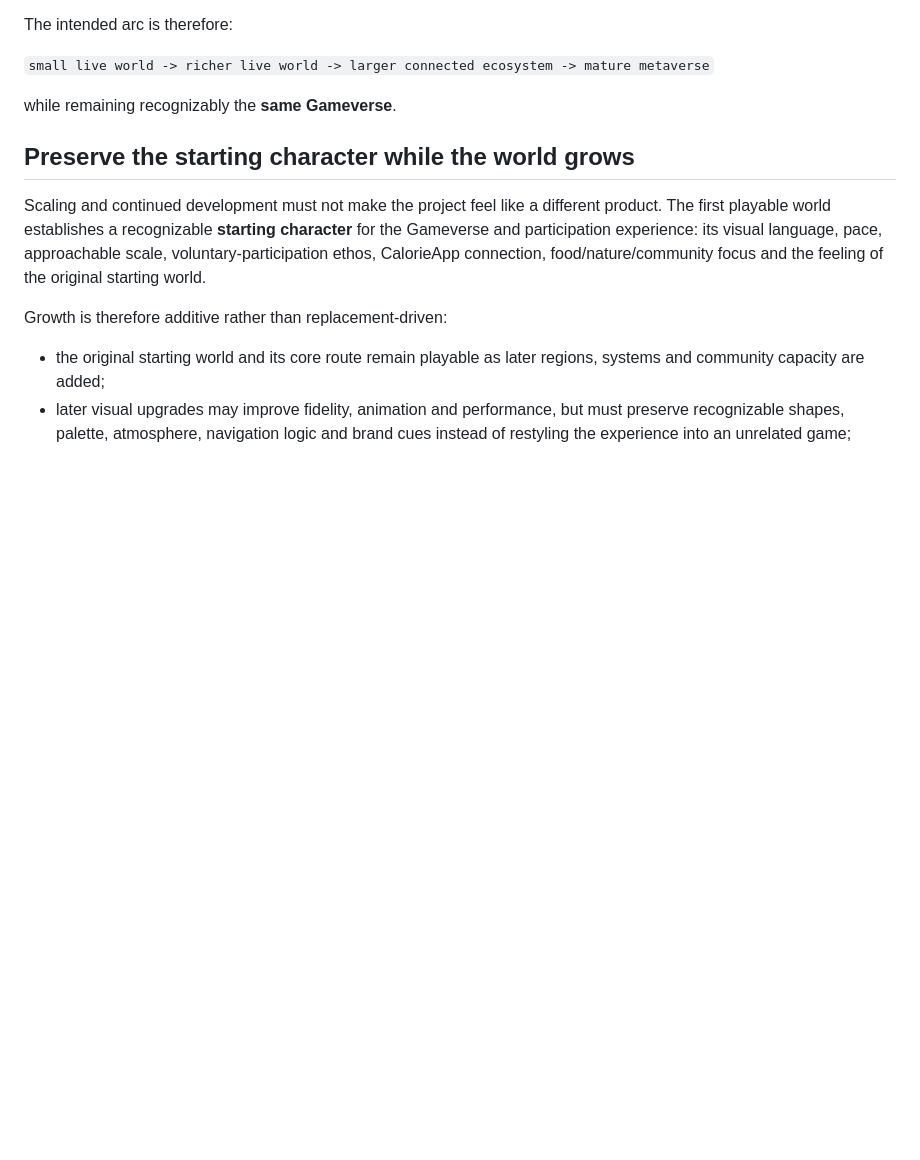
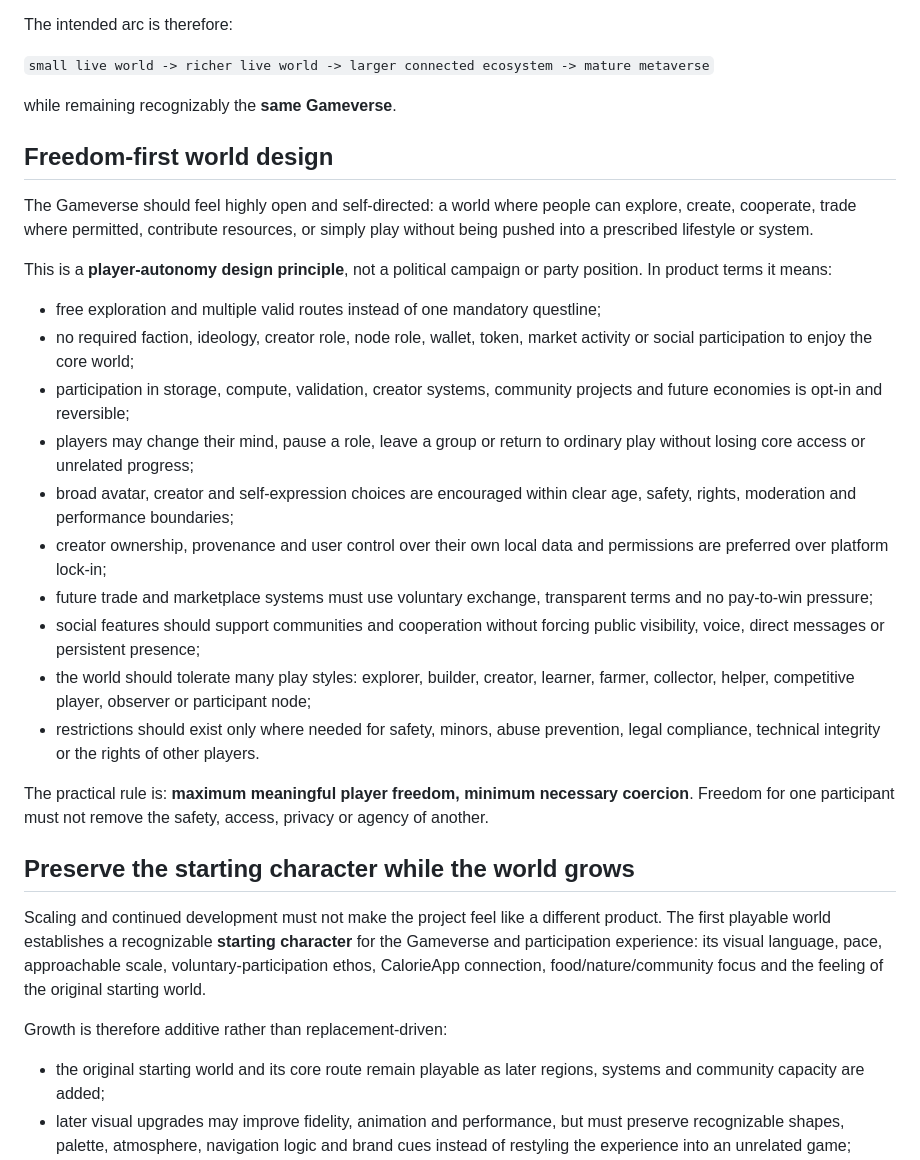
Before and after one commit to CalorieToken/CalorieApp, a Markdown page: docs/SHOWCASE_OPEN_WORLD_MASTERPLAN.md, the part around the change. Rendered like a GitHub page; blank space fills up the shorter version.

Commit message:
Define Gameverse as a freedom-first player-driven world

```diff
--- a/docs/SHOWCASE_OPEN_WORLD_MASTERPLAN.md
+++ b/docs/SHOWCASE_OPEN_WORLD_MASTERPLAN.md
@@ -66,6 +66,40 @@ The intended arc is therefore:
 `small live world -> richer live world -> larger connected ecosystem -> mature metaverse`
 
 while remaining recognizably the **same Gameverse**.
+
+## Freedom-first world design
+
+The Gameverse should feel highly open and self-directed: a world where people
+can explore, create, cooperate, trade where permitted, contribute resources, or
+simply play without being pushed into a prescribed lifestyle or system.
+
+This is a **player-autonomy design principle**, not a political campaign or party
+position. In product terms it means:
+
+- free exploration and multiple valid routes instead of one mandatory questline;
+- no required faction, ideology, creator role, node role, wallet, token, market
+  activity or social participation to enjoy the core world;
+- participation in storage, compute, validation, creator systems, community
+  projects and future economies is opt-in and reversible;
+- players may change their mind, pause a role, leave a group or return to ordinary
+  play without losing core access or unrelated progress;
+- broad avatar, creator and self-expression choices are encouraged within clear
+  age, safety, rights, moderation and performance boundaries;
+- creator ownership, provenance and user control over their own local data and
+  permissions are preferred over platform lock-in;
+- future trade and marketplace systems must use voluntary exchange, transparent
+  terms and no pay-to-win pressure;
+- social features should support communities and cooperation without forcing
+  public visibility, voice, direct messages or persistent presence;
+- the world should tolerate many play styles: explorer, builder, creator, learner,
+  farmer, collector, helper, competitive player, observer or participant node;
+- restrictions should exist only where needed for safety, minors, abuse
+  prevention, legal compliance, technical integrity or the rights of other
+  players.
+
+The practical rule is: **maximum meaningful player freedom, minimum necessary
+coercion**. Freedom for one participant must not remove the safety, access,
+privacy or agency of another.
 
 ## Preserve the starting character while the world grows
 
```
